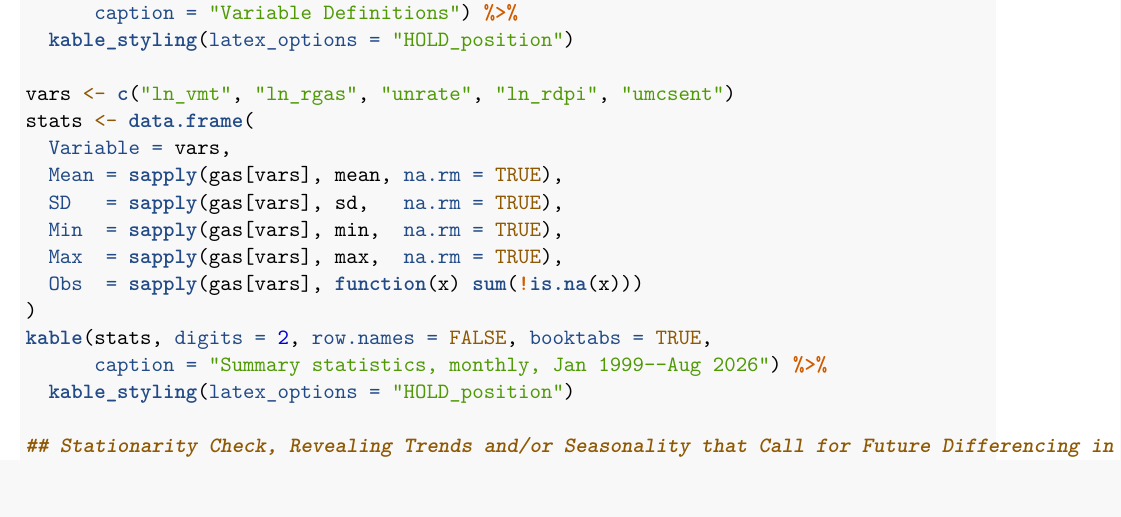
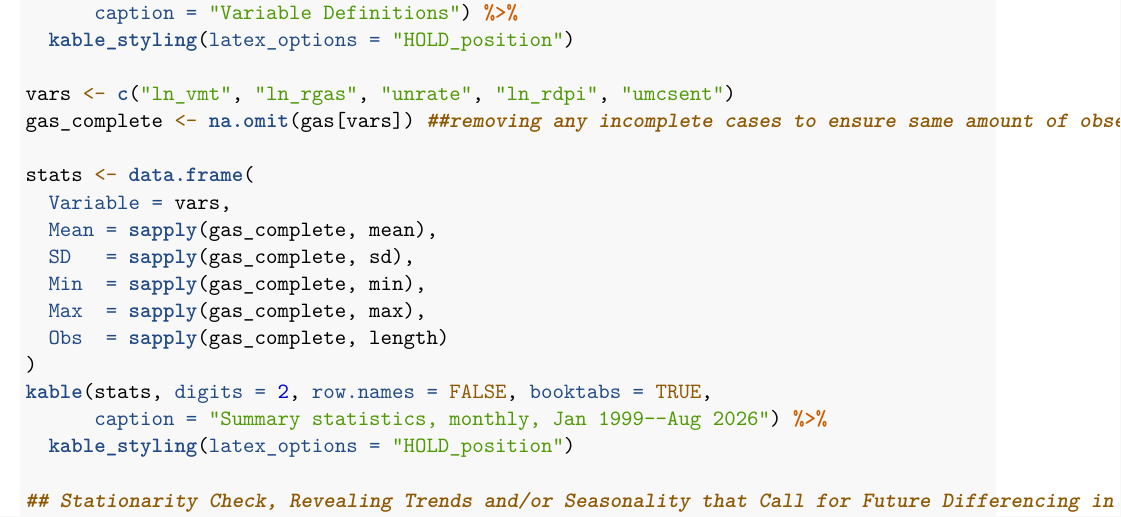
Before and after one commit to dariushzamiri/econ104project1, an R Markdown document (Econ104Project1.Rmd): part of page 5 of 5, cut so that both start at the same text, the shorter picture padded with empty space. Rendered offline with R 4.5, knitr and Pandoc, then LaTeX, with nearby package versions.

Commit message:
Fixed Uneven Number of Observations

````diff
--- a/Econ104Project1.Rmd
+++ b/Econ104Project1.Rmd
@@ -109,13 +109,15 @@ The main reason our coefficient might not reflect a causal effect is omitted var
 ```{r summary-stats, results='asis'}
 
 vars <- c("ln_vmt", "ln_rgas", "unrate", "ln_rdpi", "umcsent")
+gas_complete <- na.omit(gas[vars]) ##removing any incomplete cases to ensure same amount of observations
+
 stats <- data.frame(
   Variable = vars,
-  Mean = sapply(gas[vars], mean, na.rm = TRUE),
-  SD   = sapply(gas[vars], sd,   na.rm = TRUE),
-  Min  = sapply(gas[vars], min,  na.rm = TRUE),
-  Max  = sapply(gas[vars], max,  na.rm = TRUE),
-  Obs  = sapply(gas[vars], function(x) sum(!is.na(x)))
+  Mean = sapply(gas_complete, mean),
+  SD   = sapply(gas_complete, sd),
+  Min  = sapply(gas_complete, min),
+  Max  = sapply(gas_complete, max),
+  Obs  = sapply(gas_complete, length)
 )
 kable(stats, digits = 2, row.names = FALSE, booktabs = TRUE,
       caption = "Summary statistics, monthly, Jan 1999--Aug 2026") %>%
````
